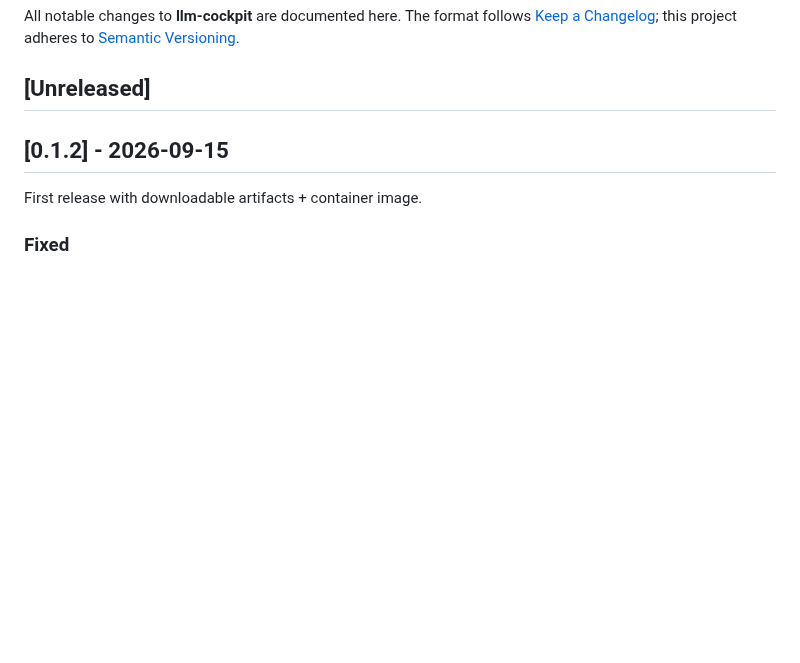
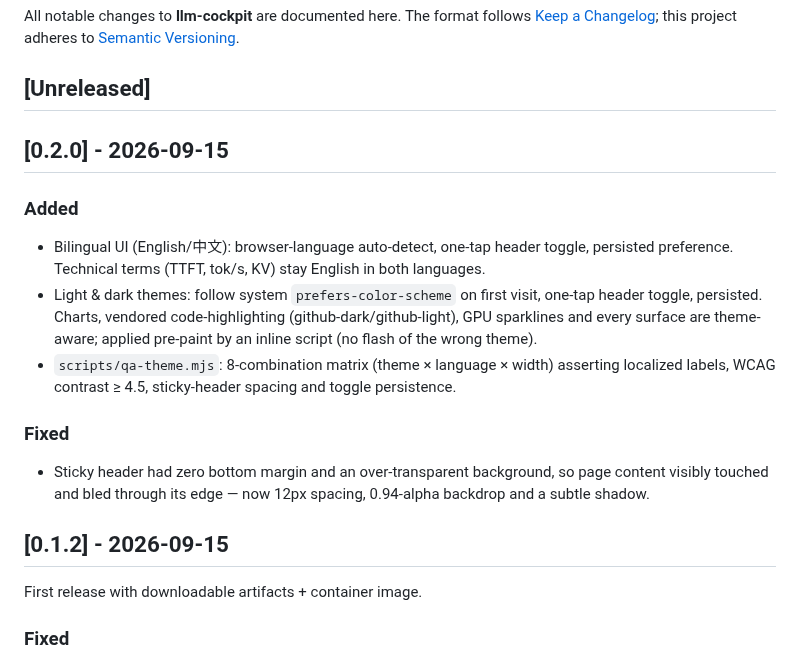
Before and after one commit to mikecovlee/llm-cockpit, a Markdown page: CHANGELOG.md, the part around the change. Drawn GitHub-style; blank space fills up the shorter version.

```diff
--- a/CHANGELOG.md
+++ b/CHANGELOG.md
@@ -4,6 +4,25 @@ All notable changes to **llm-cockpit** are documented here.
 The format follows [Keep a Changelog](https://keepachangelog.com/en/1.1.0/); this project adheres to [Semantic Versioning](https://semver.org/spec/v2.0.0.html).
 
 ## [Unreleased]
+
+## [0.2.0] - 2026-09-15
+
+### Added
+- Bilingual UI (English/中文): browser-language auto-detect, one-tap header
+  toggle, persisted preference. Technical terms (TTFT, tok/s, KV) stay English
+  in both languages.
+- Light & dark themes: follow system `prefers-color-scheme` on first visit,
+  one-tap header toggle, persisted. Charts, vendored code-highlighting
+  (github-dark/github-light), GPU sparklines and every surface are theme-aware;
+  applied pre-paint by an inline script (no flash of the wrong theme).
+- `scripts/qa-theme.mjs`: 8-combination matrix (theme × language × width)
+  asserting localized labels, WCAG contrast ≥ 4.5, sticky-header spacing and
+  toggle persistence.
+
+### Fixed
+- Sticky header had zero bottom margin and an over-transparent background, so
+  page content visibly touched and bled through its edge — now 12px spacing,
+  0.94-alpha backdrop and a subtle shadow.
 
 ## [0.1.2] - 2026-09-15
 
```
Also changed, not shown: README.md (+10 -3 lines), screenshots/m3-chat-empty.png, screenshots/m3-chat-reply.png, screenshots/m3-monitor.png, screenshots/m5-image-chat.png, screenshots/m7-light-zh.png (added), 8 other files.
